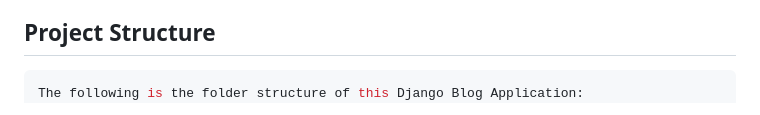
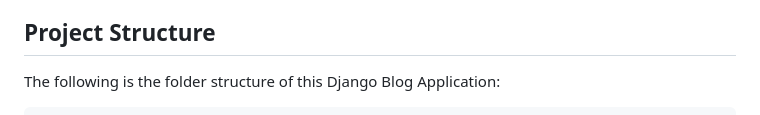
Before and after one commit to KarmaElGendy/Django-Blog-Application, a Markdown page: README.md, the part around the change. Drawn GitHub-style.

````diff
--- a/README.md
+++ b/README.md
@@ -12,8 +12,9 @@ This is a Django Blog Application where users can create, edit, and delete blog
 
 ## Project Structure
 
+The following is the folder structure of this Django Blog Application:
+
 ```bash
-The following is the folder structure of this Django Blog Application:
 C:.
 │   manage.py                 # Django management script
 │   posts.json                # Example blog post data
````
